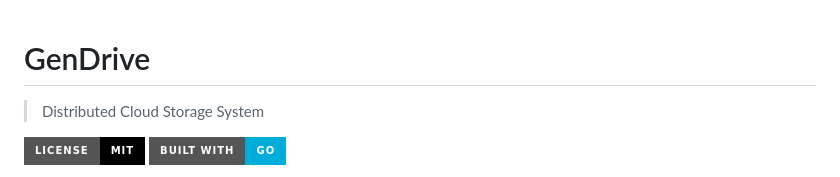
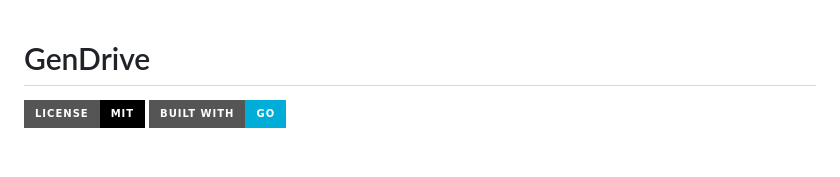
Before and after one commit to chiragroy2007/gendrive, a Markdown page: README.md, the part around the change printed below. Drawn GitHub-style; badges without logos; blank space fills up the shorter version.

```diff
--- a/README.md
+++ b/README.md
@@ -1,5 +1,4 @@
 # GenDrive
-> Distributed Cloud Storage System
 
 ![License](https://img.shields.io/badge/license-MIT-000000.svg?style=for-the-badge)
 ![Go](https://img.shields.io/badge/built_with-GO-00ADD8.svg?style=for-the-badge&logo=go&logoColor=white)
```
Also changed, not shown: other parts of README.md (+2 -1 lines).
